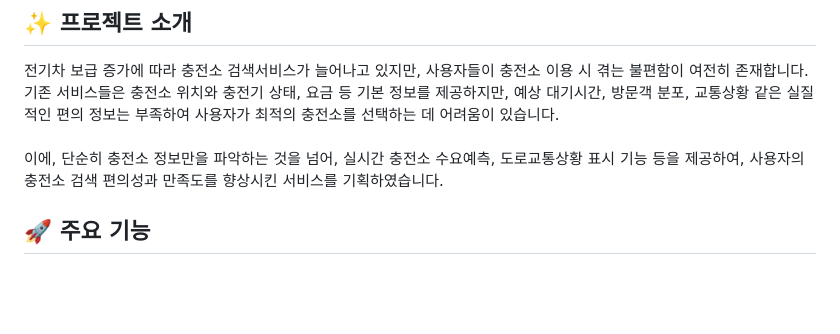
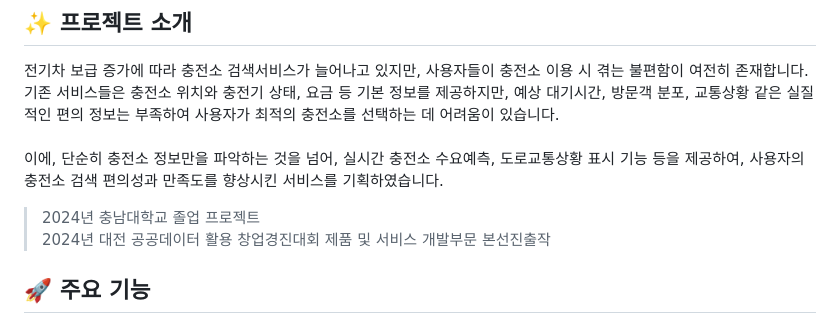
Before and after one commit to CNU-GRAD24-EVolution/EVolution, a Markdown page: README.md, the part around the change. GitHub-like rendering; blank space fills up the shorter version.

Commit message:
Update README with project overview and features

```diff
--- a/README.md
+++ b/README.md
@@ -4,6 +4,9 @@
 전기차 보급 증가에 따라 충전소 검색서비스가 늘어나고 있지만, 사용자들이 충전소 이용 시 겪는 불편함이 여전히 존재합니다.
 <br>기존 서비스들은 충전소 위치와 충전기 상태, 요금 등 기본 정보를 제공하지만, 예상 대기시간, 방문객 분포, 교통상황 같은 실질적인 편의 정보는 부족하여 사용자가 최적의 충전소를 선택하는 데 어려움이 있습니다.
 <br><br>이에, 단순히 충전소 정보만을 파악하는 것을 넘어, 실시간 충전소 수요예측, 도로교통상황 표시 기능 등을 제공하여, 사용자의 충전소 검색 편의성과 만족도를 향상시킨 서비스를 기획하였습니다.
+
+> 2024년 충남대학교 졸업 프로젝트<br>
+> 2024년 대전 공공데이터 활용 창업경진대회 제품 및 서비스 개발부문 본선진출작
 
 ## 🚀 주요 기능
 ### 1. 주변 충전소 검색 및 각 충전소의 사용가능여부 표시
```
